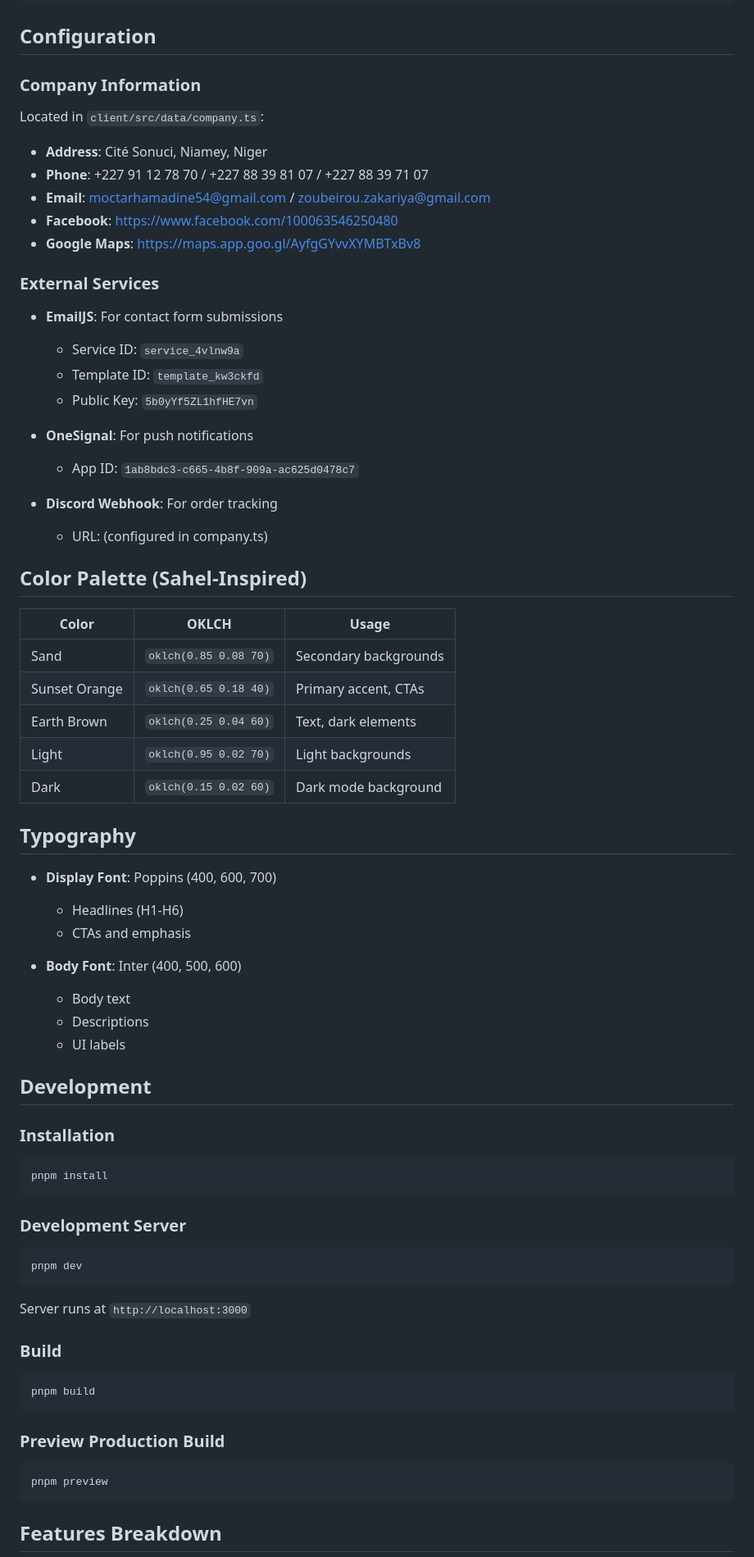
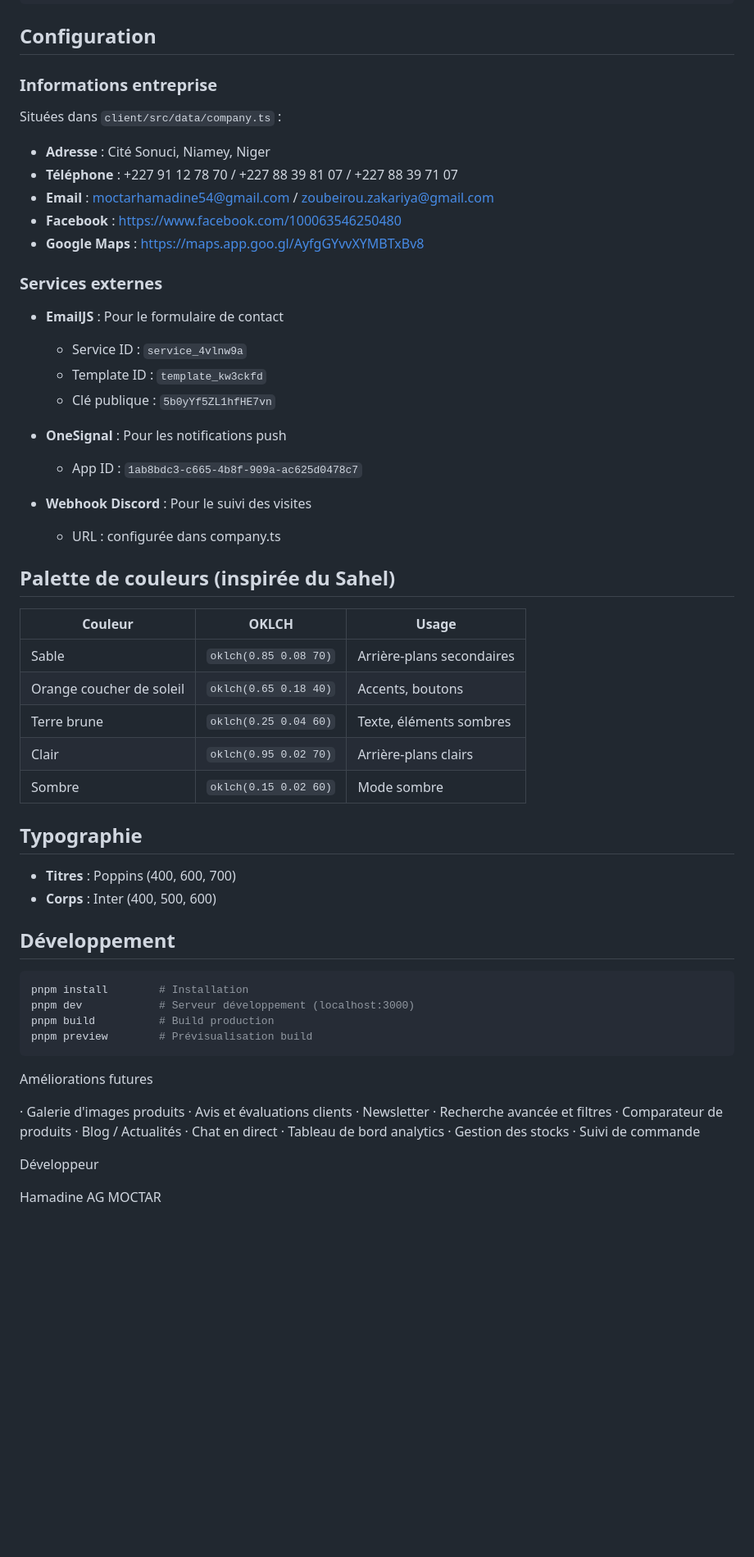
Before and after one commit to terpoland4-star/niger-laptop, a Markdown page: README.md, the part around one of its changes. Shown at 82% size. Rendered like a GitHub page; blank space fills up the shorter version.

````diff
--- a/README.md
+++ b/README.md
@@ -70,69 +73,64 @@ niger-laptops/
 
 ## Configuration
 
-### Company Information
-Located in `client/src/data/company.ts`:
-- **Address**: Cité Sonuci, Niamey, Niger
-- **Phone**: +227 91 12 78 70 / +227 88 39 81 07 / +227 88 39 71 07
-- **Email**: moctarhamadine54@gmail.com / zoubeirou.zakariya@gmail.com
-- **Facebook**: https://www.facebook.com/100063546250480
-- **Google Maps**: https://maps.app.goo.gl/AyfgGYvvXYMBTxBv8
+### Informations entreprise
+Situées dans `client/src/data/company.ts` :
+- **Adresse** : Cité Sonuci, Niamey, Niger
+- **Téléphone** : +227 91 12 78 70 / +227 88 39 81 07 / +227 88 39 71 07
+- **Email** : moctarhamadine54@gmail.com / zoubeirou.zakariya@gmail.com
+- **Facebook** : https://www.facebook.com/100063546250480
+- **Google Maps** : https://maps.app.goo.gl/AyfgGYvvXYMBTxBv8
 
-### External Services
-- **EmailJS**: For contact form submissions
-  - Service ID: `service_4vlnw9a`
-  - Template ID: `template_kw3ckfd`
-  - Public Key: `5b0yYf5ZL1hfHE7vn`
+### Services externes
+- **EmailJS** : Pour le formulaire de contact
+  - Service ID : `service_4vlnw9a`
+  - Template ID : `template_kw3ckfd`
+  - Clé publique : `5b0yYf5ZL1hfHE7vn`
 
-- **OneSignal**: For push notifications
-  - App ID: `1ab8bdc3-c665-4b8f-909a-ac625d0478c7`
+- **OneSignal** : Pour les notifications push
+  - App ID : `1ab8bdc3-c665-4b8f-909a-ac625d0478c7`
 
-- **Discord Webhook**: For order tracking
-  - URL: (configured in company.ts)
+- **Webhook Discord** : Pour le suivi des visites
+  - URL : configurée dans company.ts
 
-## Color Palette (Sahel-Inspired)
+## Palette de couleurs (inspirée du Sahel)
 
-| Color | OKLCH | Usage |
-|-------|-------|-------|
-| Sand | `oklch(0.85 0.08 70)` | Secondary backgrounds |
-| Sunset Orange | `oklch(0.65 0.18 40)` | Primary accent, CTAs |
-| Earth Brown | `oklch(0.25 0.04 60)` | Text, dark elements |
-| Light | `oklch(0.95 0.02 70)` | Light backgrounds |
-| Dark | `oklch(0.15 0.02 60)` | Dark mode background |
+| Couleur | OKLCH | Usage |
+|---------|-------|-------|
+| Sable | `oklch(0.85 0.08 70)` | Arrière-plans secondaires |
+| Orange coucher de soleil | `oklch(0.65 0.18 40)` | Accents, boutons |
+| Terre brune | `oklch(0.25 0.04 60)` | Texte, éléments sombres |
+| Clair | `oklch(0.95 0.02 70)` | Arrière-plans clairs |
+| Sombre | `oklch(0.15 0.02 60)` | Mode sombre |
 
-## Typography
+## Typographie
 
-- **Display Font**: Poppins (400, 600, 700)
-  - Headlines (H1-H6)
-  - CTAs and emphasis
+- **Titres** : Poppins (400, 600, 700)
+- **Corps** : Inter (400, 500, 600)
 
-- **Body Font**: Inter (400, 500, 600)
-  - Body text
-  - Descriptions
-  - UI labels
+## Développement
 
-## Development
-
-### Installation
 ```bash
-pnpm install
+pnpm install        # Installation
+pnpm dev            # Serveur développement (localhost:3000)
+pnpm build          # Build production
+pnpm preview        # Prévisualisation build
 ```
 
-### Development Server
-```bash
-pnpm dev
-```
-Server runs at `http://localhost:3000`
+Améliorations futures
 
-### Build
-```bash
-pnpm build
-```
+· Galerie d'images produits
+· Avis et évaluations clients
+· Newsletter
+· Recherche avancée et filtres
+· Comparateur de produits
+· Blog / Actualités
+· Chat en direct
+· Tableau de bord analytics
+· Gestion des stocks
+· Suivi de commande
 
-### Preview Production Build
-```bash
-pnpm preview
-```
+Développeur
 
-## Features Breakdown
+Hamadine AG MOCTAR
 
````
Also changed, not shown: other parts of README.md (+58 -128 lines).
